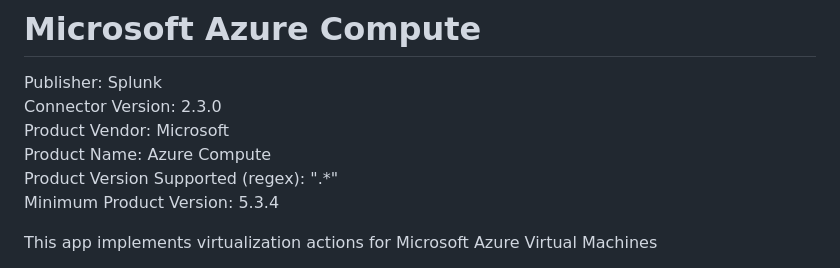
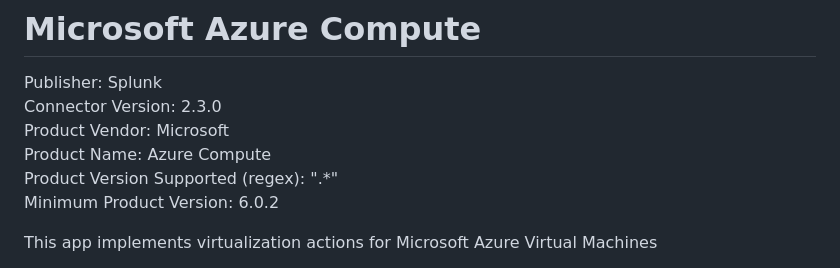
Before and after one commit to splunk-soar-connectors/microsoftazurecompute, a Markdown page: README.md, the part around the change. Rendered like a GitHub page.

```diff
--- a/README.md
+++ b/README.md
@@ -6,7 +6,7 @@ Connector Version: 2.3.0
 Product Vendor: Microsoft
 Product Name: Azure Compute
 Product Version Supported (regex): ".\*"
-Minimum Product Version: 5.3.4
+Minimum Product Version: 6.0.2
 
 This app implements virtualization actions for Microsoft Azure Virtual Machines
 
```
